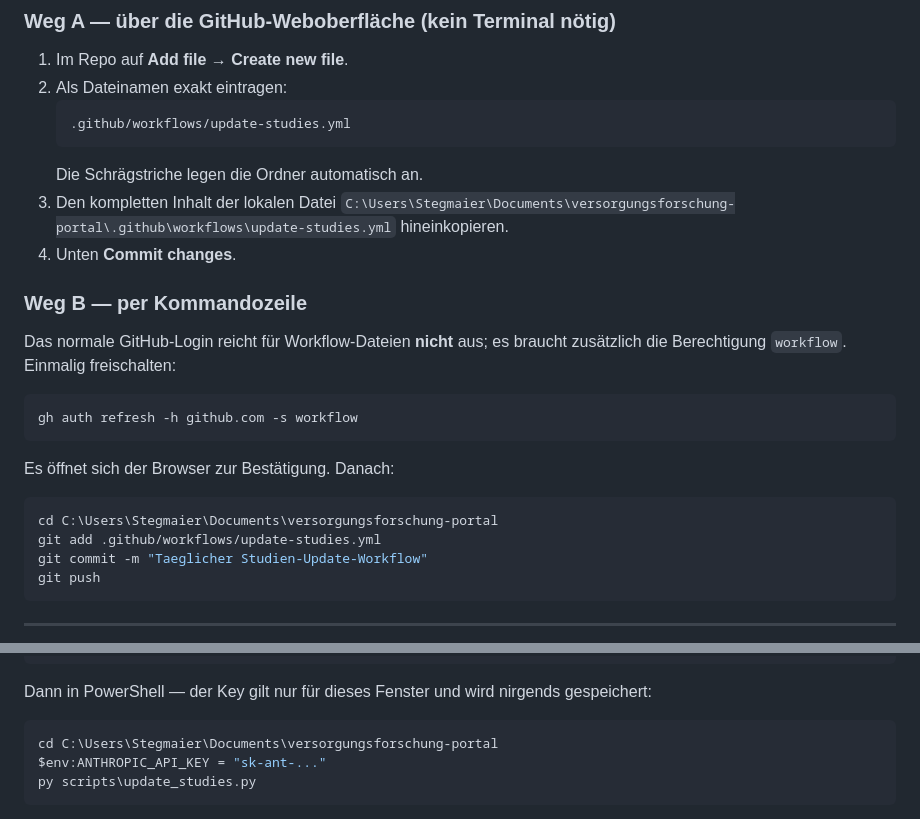
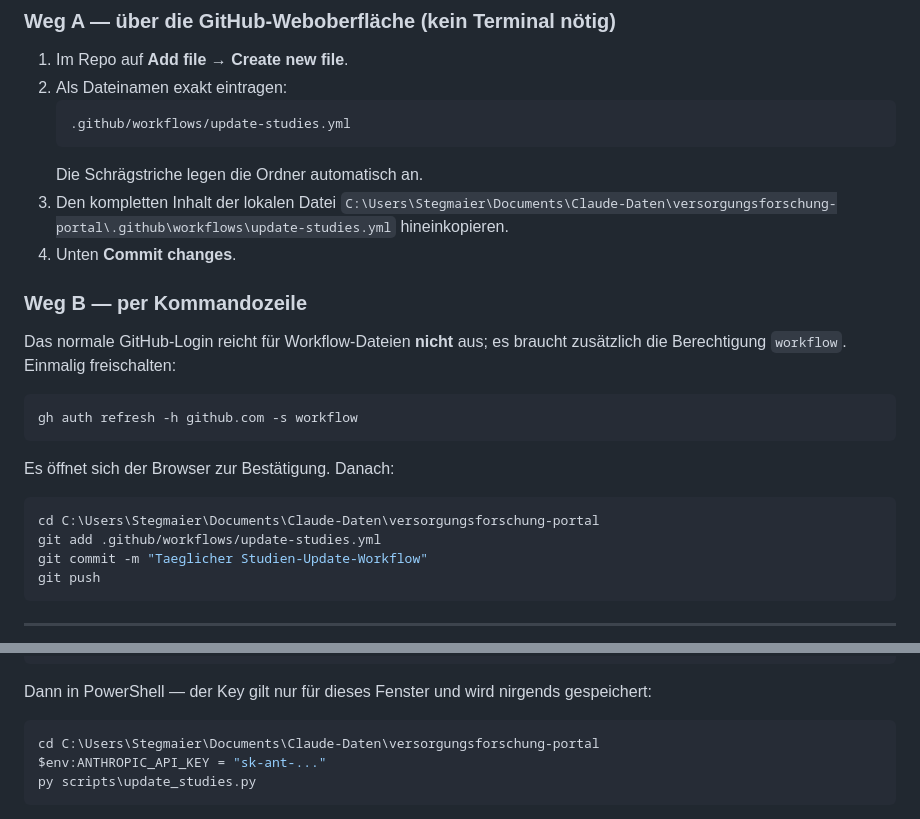
Before and after one commit to mvf-portal/versorgungsforschung-portal, a Markdown page: EINRICHTUNG-GITHUB-ACTIONS.md, 2 parts joined by grey strips. Drawn GitHub-style.

Commit message:
Einrichtungsanleitung auf Documents\Claude-Daten umgestellt
Co-Authored-By: Claude Opus 5 <noreply@anthropic.com>

````diff
--- a/EINRICHTUNG-GITHUB-ACTIONS.md
+++ b/EINRICHTUNG-GITHUB-ACTIONS.md
@@ -70,7 +70,7 @@ Sie muss noch zu GitHub — dafür gibt es zwei Wege.
    ```
    Die Schrägstriche legen die Ordner automatisch an.
 3. Den kompletten Inhalt der lokalen Datei
-   `C:\Users\Stegmaier\Documents\versorgungsforschung-portal\.github\workflows\update-studies.yml`
+   `C:\Users\Stegmaier\Documents\Claude-Daten\versorgungsforschung-portal\.github\workflows\update-studies.yml`
    hineinkopieren.
 4. Unten **Commit changes**.
 
@@ -86,7 +86,7 @@ gh auth refresh -h github.com -s workflow
 Es öffnet sich der Browser zur Bestätigung. Danach:
 
 ```bash
-cd C:\Users\Stegmaier\Documents\versorgungsforschung-portal
+cd C:\Users\Stegmaier\Documents\Claude-Daten\versorgungsforschung-portal
 git add .github/workflows/update-studies.yml
 git commit -m "Taeglicher Studien-Update-Workflow"
 git push
@@ -190,7 +190,7 @@ py -m pip install --user "anthropic>=0.40" requests tzdata
 Dann in PowerShell — der Key gilt nur für dieses Fenster und wird nirgends gespeichert:
 
 ```powershell
-cd C:\Users\Stegmaier\Documents\versorgungsforschung-portal
+cd C:\Users\Stegmaier\Documents\Claude-Daten\versorgungsforschung-portal
 $env:ANTHROPIC_API_KEY = "sk-ant-..."
 py scripts\update_studies.py
 ```
````
